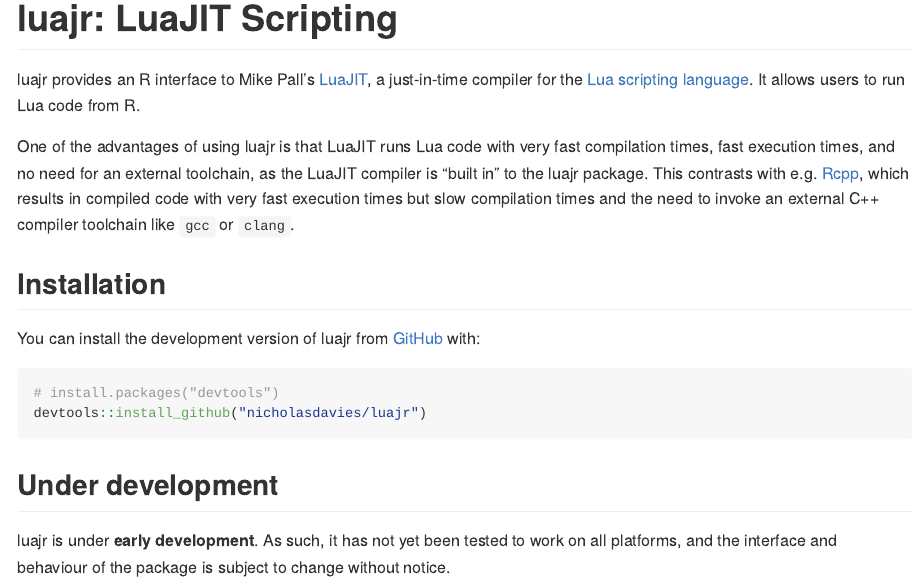
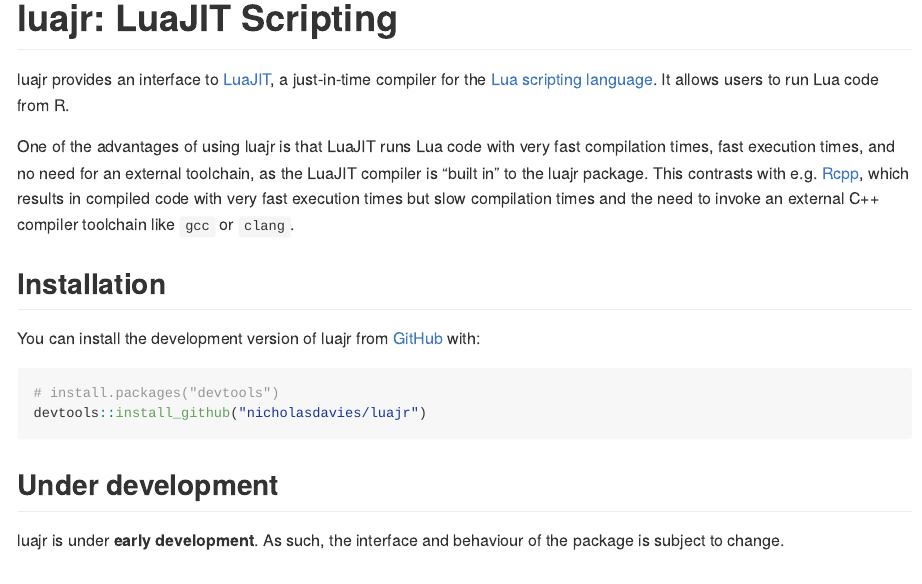
Before and after one commit to nicholasdavies/luajr, an R Markdown document (README.Rmd): the page in a window 1100 px wide, from its top. The pictures show the output file README.md that the author committed with the source, drawn offline in the style of GitHub; badge pictures from the web are left out.

Commit message:
Small documentation fixes

````diff
--- a/README.Rmd
+++ b/README.Rmd
@@ -19,7 +19,7 @@
 
 <!-- reminder: update README.md with devtools::build_readme() -->
 
-luajr provides an R interface to Mike Pall's [LuaJIT](<https://luajit.org>), a just-in-time compiler for the [Lua scripting language](<https://www.lua.org>). It allows users to run Lua code from R.
+luajr provides an interface to [LuaJIT](https://luajit.org), a just-in-time compiler for the [Lua scripting language](https://www.lua.org). It allows users to run Lua code from R.
 
 One of the advantages of using luajr is that LuaJIT runs Lua code with very fast compilation times, fast execution times, and no need for an external toolchain, as the LuaJIT compiler is "built in" to the luajr package. This contrasts with e.g. [Rcpp](https://www.rcpp.org/), which results in compiled code with very fast execution times but slow compilation times and the need to invoke an external C++ compiler toolchain like `gcc` or `clang`.
 
@@ -33,7 +33,7 @@
 ```
 
 ## Under development
-luajr is under **early development**. As such, it has not yet been tested to work on all platforms, and the interface and behaviour of the package is subject to change without notice.
+luajr is under **early development**. As such, the interface and behaviour of the package is subject to change.
 
 <!--
 ## Example
````
Also changed, not shown: NEWS.md (added, +5 -0 lines), R/luajr-package.R (+3 -3 lines), README.md, 2 other files.
